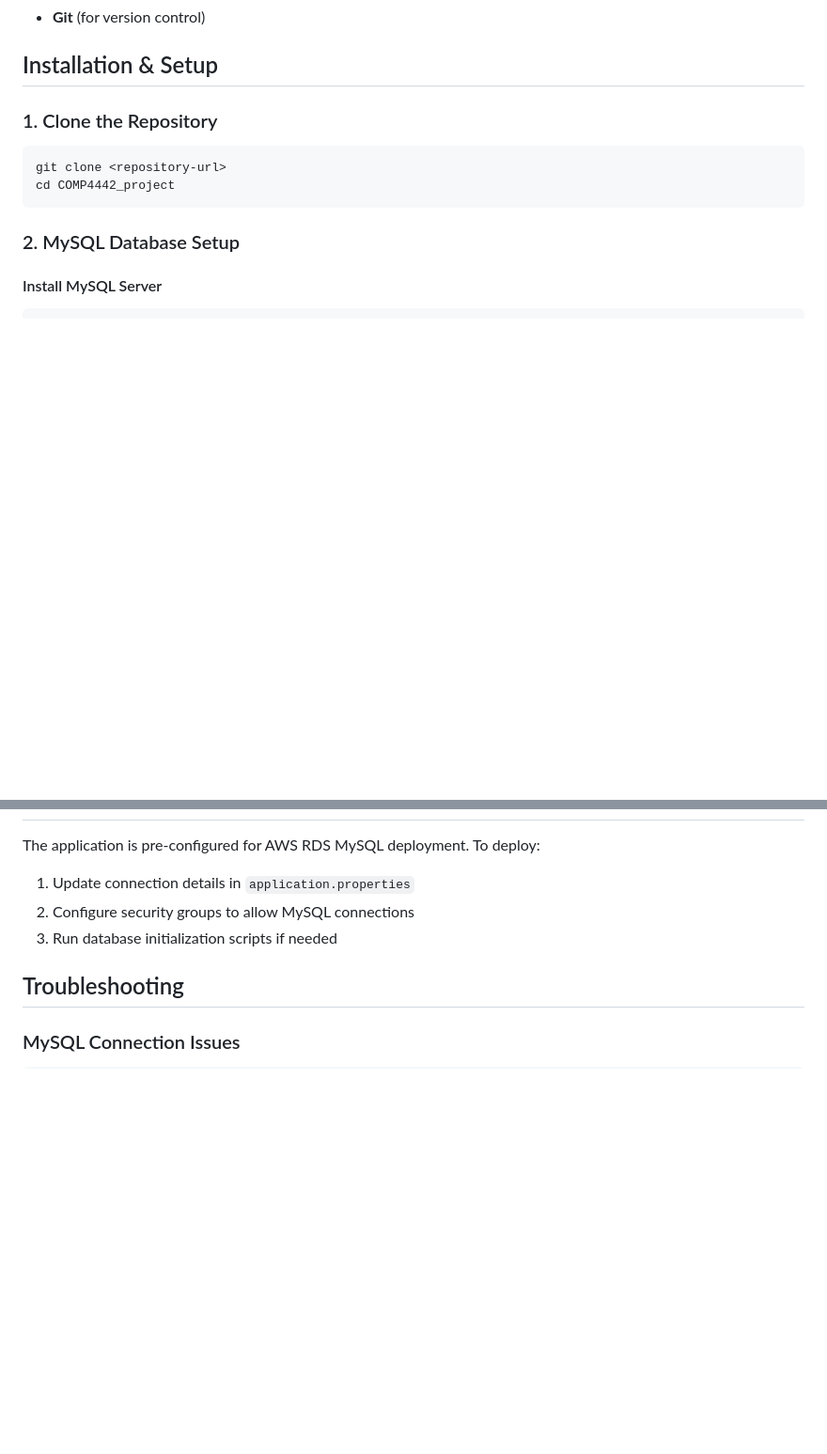
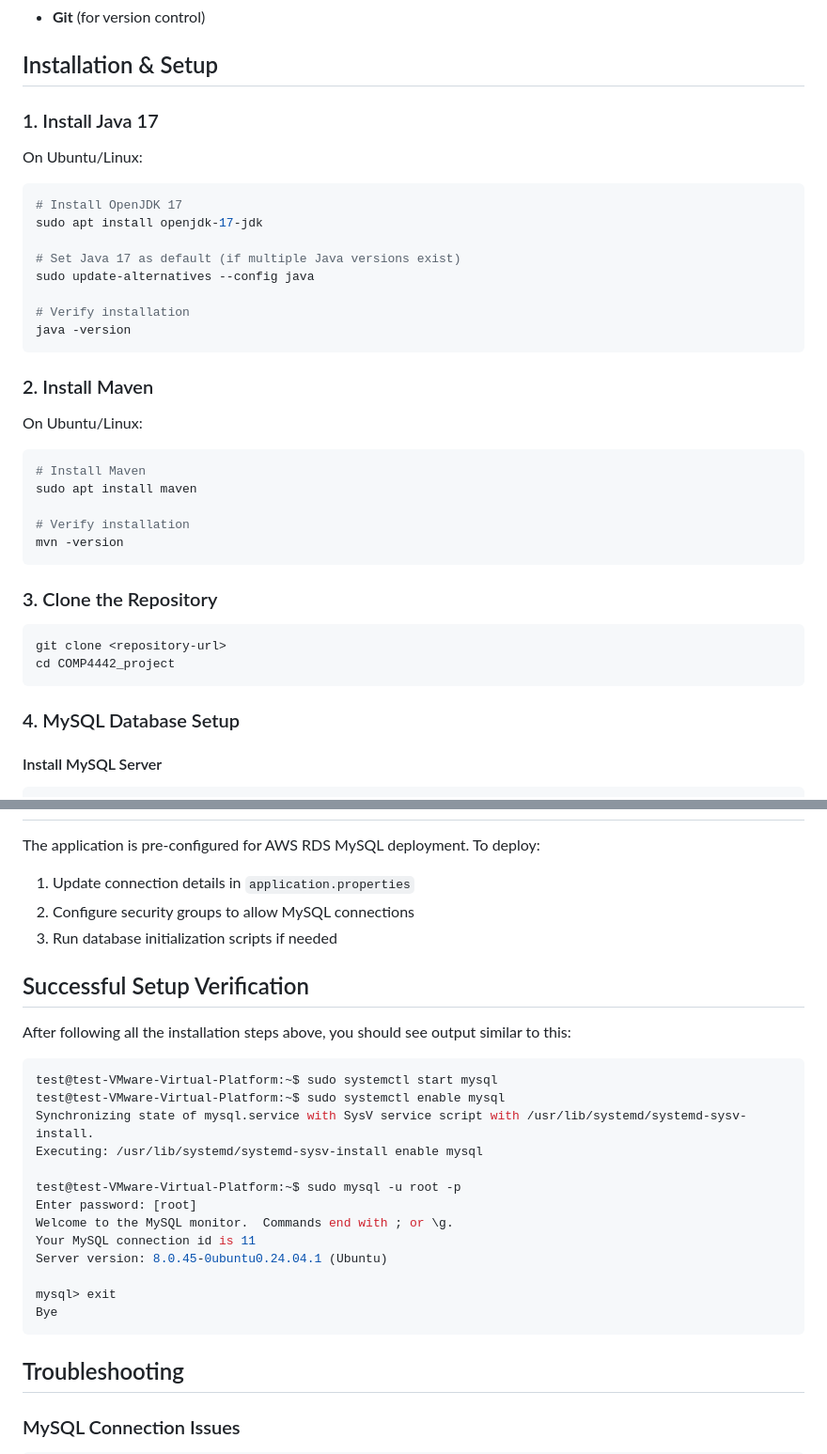
Before and after one commit to 25134228d/COMP4442_project, a Markdown page: README.md, 2 parts joined by grey strips. Shown at 94% size. GitHub-like rendering; blank space fills up the shorter version.

````diff
--- a/README.md
+++ b/README.md
@@ -41,14 +41,39 @@ Before you begin, ensure you have the following installed:
 
 ## Installation & Setup
 
-### 1. Clone the Repository
+### 1. Install Java 17
+
+On Ubuntu/Linux:
+```bash
+# Install OpenJDK 17
+sudo apt install openjdk-17-jdk
+
+# Set Java 17 as default (if multiple Java versions exist)
+sudo update-alternatives --config java
+
+# Verify installation
+java -version
+```
+
+### 2. Install Maven
+
+On Ubuntu/Linux:
+```bash
+# Install Maven
+sudo apt install maven
+
+# Verify installation
+mvn -version
+```
+
+### 3. Clone the Repository
 
 ```bash
 git clone <repository-url>
 cd COMP4442_project
 ```
 
-### 2. MySQL Database Setup
+### 4. MySQL Database Setup
 
 #### Install MySQL Server
 
@@ -255,6 +385,26 @@ The application is pre-configured for AWS RDS MySQL deployment. To deploy:
 2. Configure security groups to allow MySQL connections
 3. Run database initialization scripts if needed
 
+## Successful Setup Verification
+
+After following all the installation steps above, you should see output similar to this:
+
+```bash
+test@test-VMware-Virtual-Platform:~$ sudo systemctl start mysql
+test@test-VMware-Virtual-Platform:~$ sudo systemctl enable mysql
+Synchronizing state of mysql.service with SysV service script with /usr/lib/systemd/systemd-sysv-install.
+Executing: /usr/lib/systemd/systemd-sysv-install enable mysql
+
+test@test-VMware-Virtual-Platform:~$ sudo mysql -u root -p
+Enter password: [root]
+Welcome to the MySQL monitor.  Commands end with ; or \g.
+Your MySQL connection id is 11
+Server version: 8.0.45-0ubuntu0.24.04.1 (Ubuntu)
+
+mysql> exit
+Bye
+```
+
 ## Troubleshooting
 
 ### MySQL Connection Issues
````
Also changed, not shown: other parts of README.md (+113 -8 lines).
